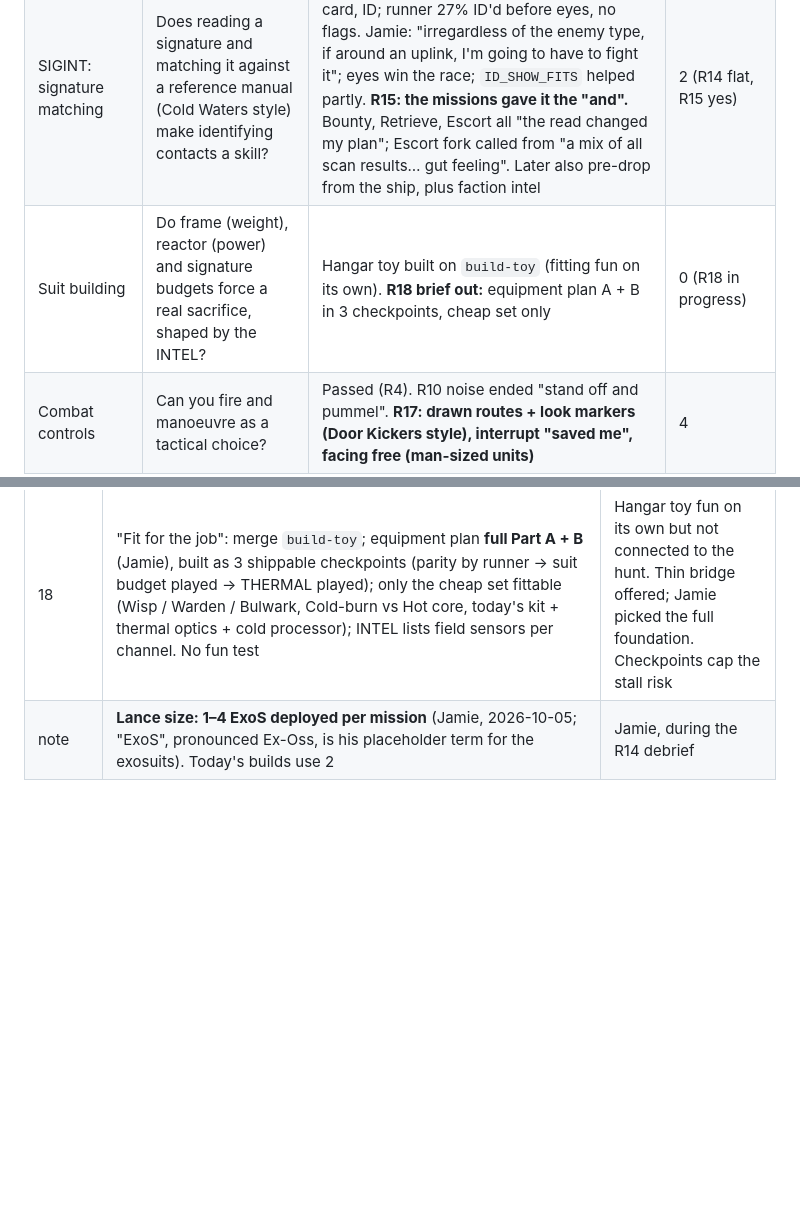
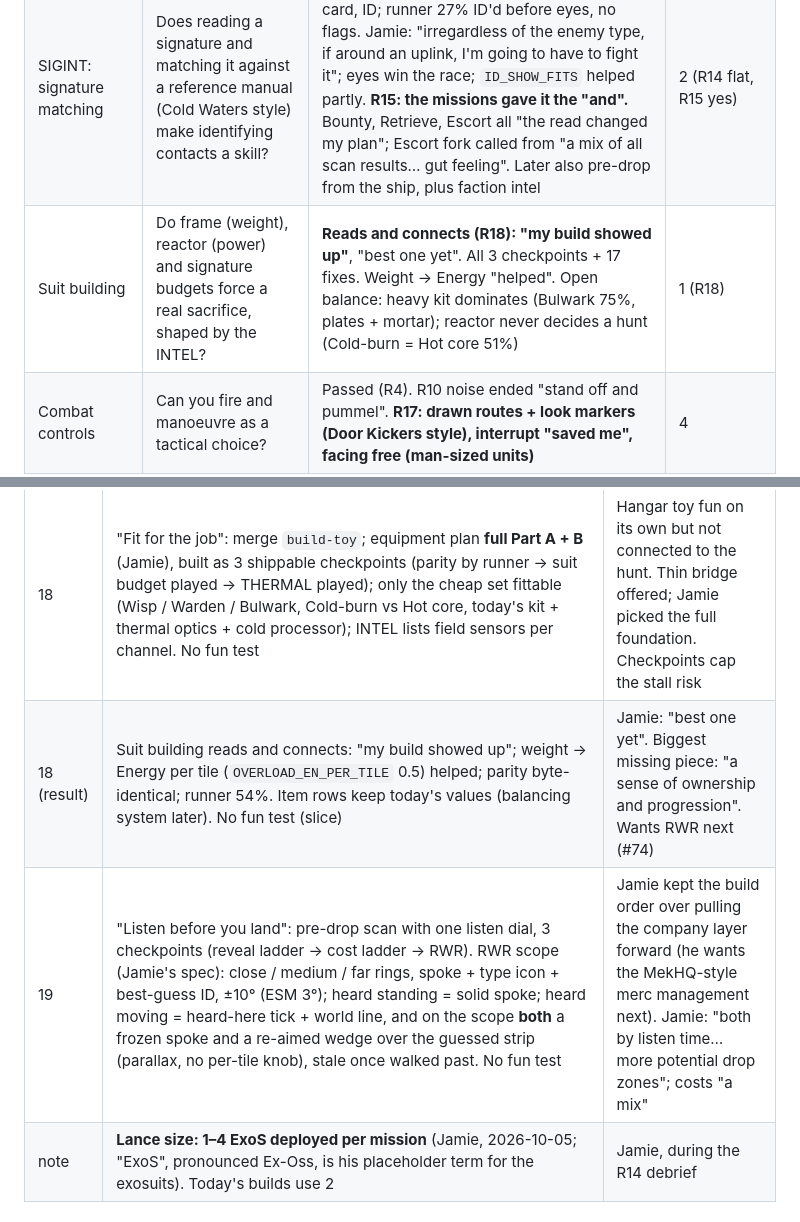
Before and after one commit to FluKanuck/Signal-Lance, a Markdown page: claude/signal-lance-roadmap.md, 2 parts joined by grey strips. Rendered like a GitHub page; blank space fills up the shorter version.

```diff
--- a/claude/signal-lance-roadmap.md
+++ b/claude/signal-lance-roadmap.md
@@ -14,7 +14,7 @@ Prepare in depth, deploy under pressure, watch your plan succeed or fall apart,
 | Enemy behaviour | Does an enemy that hunts you and presses an advantage make fights feel alive? | R13 built (pack behind a toggle). One pack-on contract: "came for me, fair", 8 alarms, no loss. **Still unproven by play: did being loud cost anything?** "Earshot" not played in R14. Runner says yes (creep found round 2.1 by eyes; sprint round 1.0 by sound). R15 Retrieve flip reuses it: "enemy aimed for the mech with the cargo", felt good | 1 (R13, partial; R15 reuse) |
 | Resource pools | Do separate pools (AP, Energy, Signal, Heat) create real trade-offs? | AP + Energy banked on purpose. Jamie R12: "no risk in having high signal"; sprint noise wrongly stacks. R13 split Signal into EMIT + SOUND: read **"at a glance"**; a SOUND contact helped find something; crept instead of sprinting once. Heat untested | 2 (R4, R13) |
 | SIGINT: signature matching | Does reading a signature and matching it against a reference manual (Cold Waters style) make identifying contacts a skill? | **R14: legible, but decides nothing.** 9 variants, card, ID; runner 27% ID'd before eyes, no flags. Jamie: "irregardless of the enemy type, if around an uplink, I'm going to have to fight it"; eyes win the race; `ID_SHOW_FITS` helped partly. **R15: the missions gave it the "and".** Bounty, Retrieve, Escort all "the read changed my plan"; Escort fork called from "a mix of all scan results… gut feeling". Later also pre-drop from the ship, plus faction intel | 2 (R14 flat, R15 yes) |
-| Suit building | Do frame (weight), reactor (power) and signature budgets force a real sacrifice, shaped by the INTEL? | Hangar toy built on `build-toy` (fitting fun on its own). **R18 brief out:** equipment plan A + B in 3 checkpoints, cheap set only | 0 (R18 in progress) |
+| Suit building | Do frame (weight), reactor (power) and signature budgets force a real sacrifice, shaped by the INTEL? | **Reads and connects (R18): "my build showed up"**, "best one yet". All 3 checkpoints + 17 fixes. Weight → Energy "helped". Open balance: heavy kit dominates (Bulwark 75%, plates + mortar); reactor never decides a hunt (Cold-burn = Hot core 51%) | 1 (R18) |
 | Combat controls | Can you fire and manoeuvre as a tactical choice? | Passed (R4). R10 noise ended "stand off and pummel". **R17: drawn routes + look markers (Door Kickers style), interrupt "saved me", facing free (man-sized units)** | 4 |
 | Replay pull | Does the next run ask a new question? | Reframed into Company after R10 | 5 (reframed) |
 | Scale | Does a lance hunting a mixed field turn a duel into a plan? | Yes (R7). Split moved with mortar (R9), steady since | 3 |
@@ -79,6 +79,8 @@ Build order (lean, revisable at each scoping chat): Missions (R15) → Block map
 | 17 | "Eyes on the street": drag-drawn path for this turn only (tap kept), up to 3 facing waypoints (`FREE_TURNS` / `AP_TURN`), eyes checked every step, new contact or LoS stops the move with unspent AP kept, stop-here marker (#20). Side: scrap = low cover `HIT_COVER_LOW` 15 (#62), cover source shown (#18), packed-layout scenarios (#65), escort button (#59). No fun test | R16 "best round in a while" (Jamie). Jamie: "shape the turn for that ExoS and look as you go to aim sensors down alleys"; interrupt = stop, keep AP. Multi-turn walk not picked |
 | 17 (result) | Drawn routes read and connect: "moving became part of the hunt"; interrupts "saved me"; weakest moment "felt fine". Spec overrides: freehand line, end handle, tap-to-look eye marker, stop ring removed; facing free (`AP_TURN` 0). Low cover 15 in. Runner 37% → 49%, mostly the interrupt. No fun test (slice) | Jamie: "facings shouldnt cost AP at all" (man-sized units). Next: "whatevers next in the plan" = suit building |
 | 18 | "Fit for the job": merge `build-toy`; equipment plan **full Part A + B** (Jamie), built as 3 shippable checkpoints (parity by runner → suit budget played → THERMAL played); only the cheap set fittable (Wisp / Warden / Bulwark, Cold-burn vs Hot core, today's kit + thermal optics + cold processor); INTEL lists field sensors per channel. No fun test | Hangar toy fun on its own but not connected to the hunt. Thin bridge offered; Jamie picked the full foundation. Checkpoints cap the stall risk |
+| 18 (result) | Suit building reads and connects: "my build showed up"; weight → Energy per tile (`OVERLOAD_EN_PER_TILE` 0.5) helped; parity byte-identical; runner 54%. Item rows keep today's values (balancing system later). No fun test (slice) | Jamie: "best one yet". Biggest missing piece: "a sense of ownership and progression". Wants RWR next (#74) |
+| 19 | "Listen before you land": pre-drop scan with one listen dial, 3 checkpoints (reveal ladder → cost ladder → RWR). RWR scope (Jamie's spec): close / medium / far rings, spoke + type icon + best-guess ID, ±10° (ESM 3°); heard standing = solid spoke; heard moving = heard-here tick + world line, and on the scope **both** a frozen spoke and a re-aimed wedge over the guessed strip (parallax, no per-tile knob), stale once walked past. No fun test | Jamie kept the build order over pulling the company layer forward (he wants the MekHQ-style merc management next). Jamie: "both by listen time… more potential drop zones"; costs "a mix" |
 | note | **Lance size: 1–4 ExoS deployed per mission** (Jamie, 2026-10-05; "ExoS", pronounced Ex-Oss, is his placeholder term for the exosuits). Today's builds use 2 | Jamie, during the R14 debrief |
 
 ## Parked ideas (by gate)
```
Also changed, not shown: other parts of claude/signal-lance-roadmap.md (+17 -4 lines), claude/signal-lance-round19-brief.md (added, +74 -0 lines).
